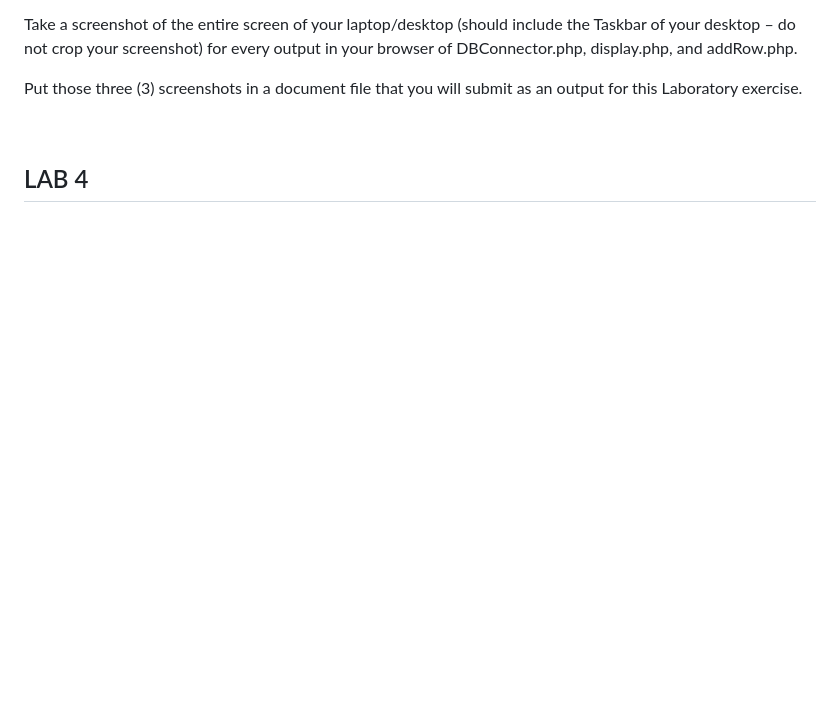
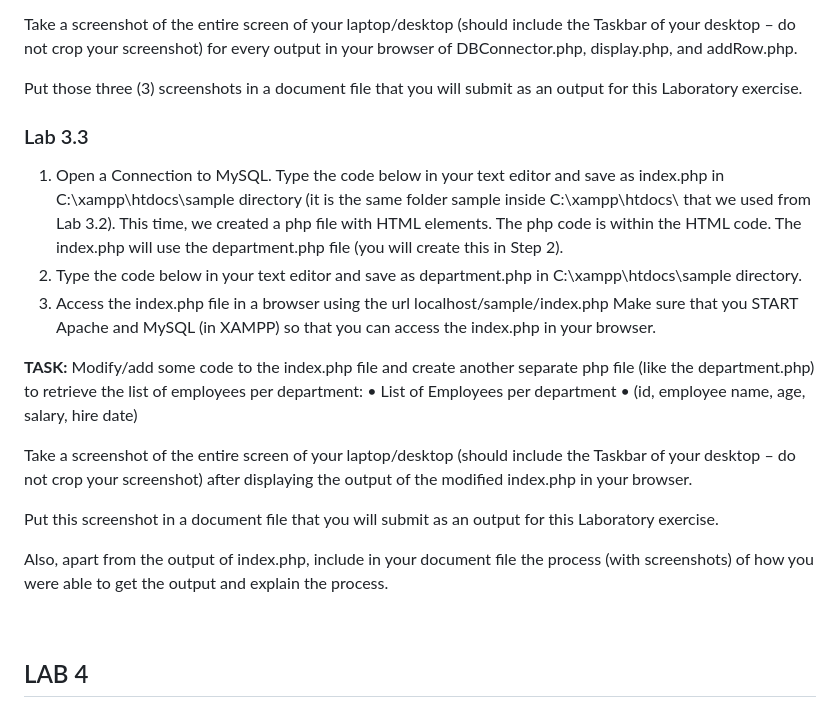
Before and after one commit to rmlescano2023/Database-Systems, a Markdown page: README.md, the part around the change. GitHub-like rendering; blank space fills up the shorter version.

```diff
--- a/README.md
+++ b/README.md
@@ -117,7 +117,23 @@ Take a screenshot of the entire screen of your laptop/desktop (should include th
 
 Put those three (3) screenshots in a document file that you will submit as an output for this Laboratory exercise.
 
+### Lab 3.3
+1. Open a Connection to MySQL. Type the code below in your text editor and save as index.php in C:\xampp\htdocs\sample directory (it is the same folder sample inside C:\xampp\htdocs\ that we used from Lab 3.2).
+This time, we created a php file with HTML elements. The php code is within the HTML code. The index.php will use the department.php file (you will create this in Step 2).
+2. Type the code below in your text editor and save as department.php in C:\xampp\htdocs\sample directory.
+3. Access the index.php file in a browser using the url localhost/sample/index.php
+Make sure that you START Apache and MySQL (in XAMPP) so that you can access the index.php in your browser.
 
+**TASK:**
+Modify/add some code to the index.php file and create another separate php file (like the department.php) to retrieve the list of employees per department:
+• List of Employees per department
+• (id, employee name, age, salary, hire date)
+
+Take a screenshot of the entire screen of your laptop/desktop (should include the Taskbar of your desktop – do not crop your screenshot) after displaying the output of the modified index.php in your browser.
+
+Put this screenshot in a document file that you will submit as an output for this Laboratory exercise.
+
+Also, apart from the output of index.php, include in your document file the process (with screenshots) of how you were able to get the output and explain the process.
 
 <br>
 
```
